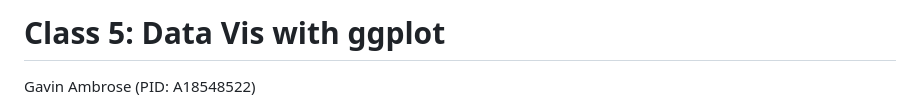
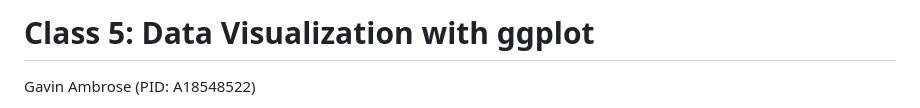
Before and after one commit to gambrose1/bimm143_github, a Markdown page: Class05/Class5.md, the part around the change. Drawn GitHub-style.

Commit message:
Update title to 'Data Visualization with ggplot'

```diff
--- a/Class05/Class5.md
+++ b/Class05/Class5.md
@@ -1,4 +1,4 @@
-# Class 5: Data Vis with ggplot
+# Class 5: Data Visualization with ggplot
 Gavin Ambrose (PID: A18548522)
 
 - [Background](#background)
```
